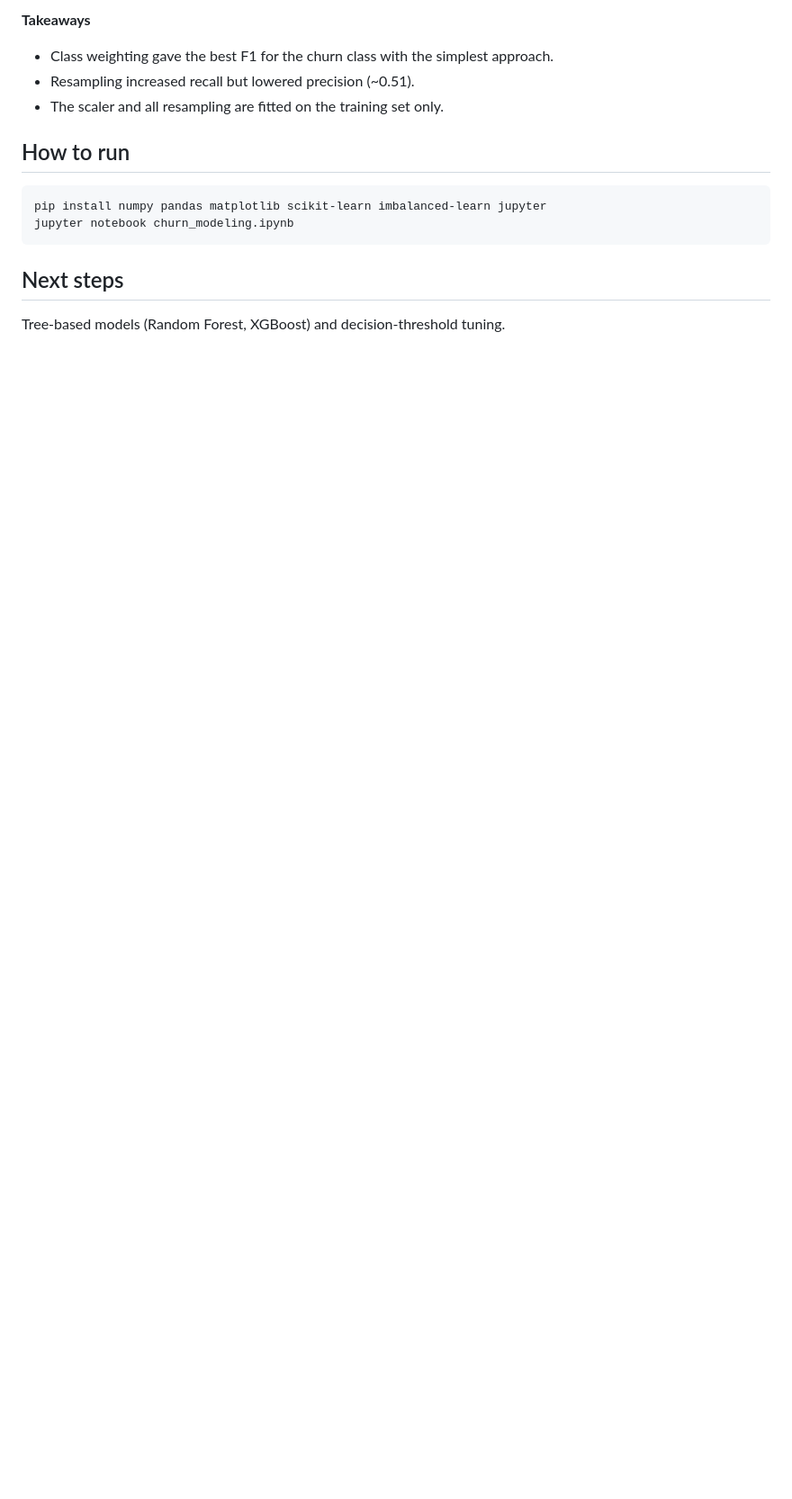
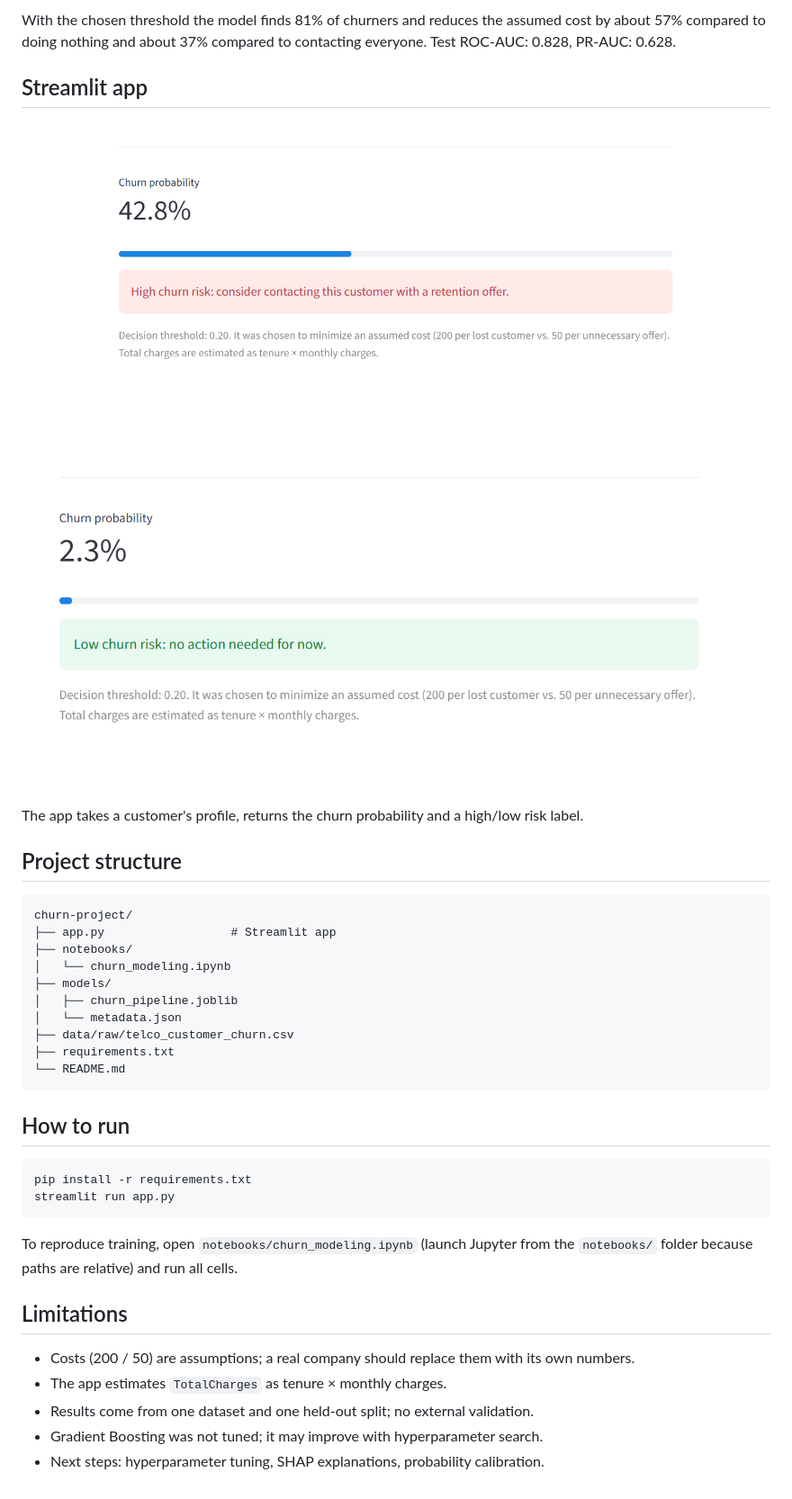
Before and after one commit to mojtabamohammadi1999/telecom-churn-prediction, a Markdown page: README.md, the part around one of its changes. Shown at 90% size. Drawn GitHub-style; pictures changed too: assets/app_high_risk.png (added), assets/app_low_risk.png (added); blank space fills up the shorter version.

Commit message:
Rebuild project: CV model comparison, cost-based threshold, Streamlit app

````diff
--- a/README.md
+++ b/README.md
@@ -28,14 +48,44 @@ several ways of handling it and judge them with recall and F1 instead of accurac
 
-**Takeaways**
-- Class weighting gave the best F1 for the churn class with the simplest approach.
-- Resampling increased recall but lowered precision (~0.51).
-- The scaler and all resampling are fitted on the training set only.
+With the chosen threshold the model finds 81% of churners and reduces the assumed cost by
+about 57% compared to doing nothing and about 37% compared to contacting everyone.
+Test ROC-AUC: 0.828, PR-AUC: 0.628.
+
+## Streamlit app
+
+![High-risk customer](assets/app_high_risk.png)
+![Low-risk customer](assets/app_low_risk.png)
+
+The app takes a customer's profile, returns the churn probability and a high/low risk label.
+
+## Project structure
+
+```
+churn-project/
+├── app.py                  # Streamlit app
+├── notebooks/
+│   └── churn_modeling.ipynb
+├── models/
+│   ├── churn_pipeline.joblib
+│   └── metadata.json
+├── data/raw/telco_customer_churn.csv
+├── requirements.txt
+└── README.md
+```
 
 ## How to run
+
 ```bash
-pip install numpy pandas matplotlib scikit-learn imbalanced-learn jupyter
-jupyter notebook churn_modeling.ipynb
+pip install -r requirements.txt
+streamlit run app.py
 ```
 
-## Next steps
-Tree-based models (Random Forest, XGBoost) and decision-threshold tuning.
+To reproduce training, open `notebooks/churn_modeling.ipynb` (launch Jupyter from the
+`notebooks/` folder because paths are relative) and run all cells.
+
+## Limitations
+
+- Costs (200 / 50) are assumptions; a real company should replace them with its own numbers.
+- The app estimates `TotalCharges` as tenure × monthly charges.
+- Results come from one dataset and one held-out split; no external validation.
+- Gradient Boosting was not tuned; it may improve with hyperparameter search.
+- Next steps: hyperparameter tuning, SHAP explanations, probability calibration.
````
Also changed, not shown: other parts of README.md (+40 -20 lines), 8 other files.
